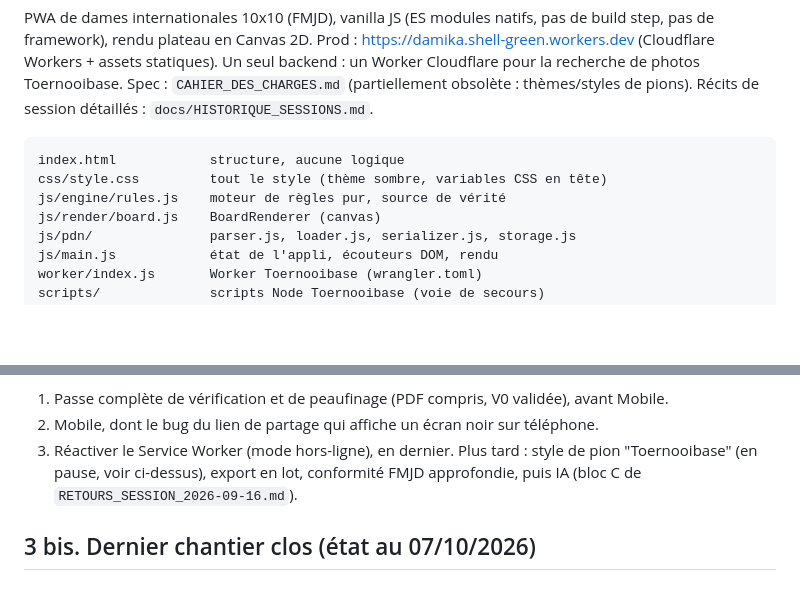
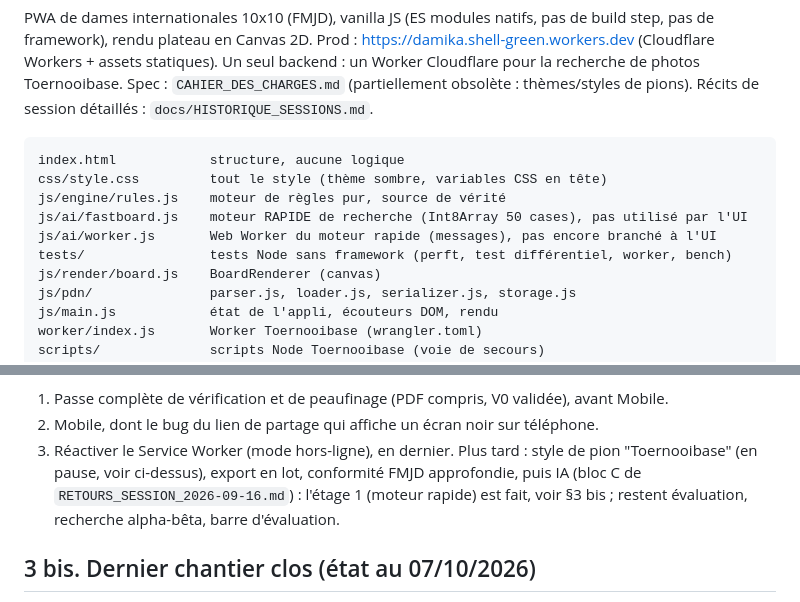
Before and after one commit to Mikado1666/DamikA, a Markdown page: CLAUDE.md, 2 parts joined by grey strips. GitHub-like rendering; blank space fills up the shorter version.

```diff
--- a/CLAUDE.md
+++ b/CLAUDE.md
@@ -12,6 +12,9 @@ thèmes/styles de pions). Récits de session détaillés : `docs/HISTORIQUE_SESS
 index.html            structure, aucune logique
 css/style.css         tout le style (thème sombre, variables CSS en tête)
 js/engine/rules.js    moteur de règles pur, source de vérité
+js/ai/fastboard.js    moteur RAPIDE de recherche (Int8Array 50 cases), pas utilisé par l'UI
+js/ai/worker.js       Web Worker du moteur rapide (messages), pas encore branché à l'UI
+tests/                tests Node sans framework (perft, test différentiel, worker, bench)
 js/render/board.js    BoardRenderer (canvas)
 js/pdn/               parser.js, loader.js, serializer.js, storage.js
 js/main.js            état de l'appli, écouteurs DOM, rendu
@@ -245,7 +264,8 @@ photos, Toernooibase) ; partage lien + QR ; sons + volume/mute ; identité visue
 2. Mobile, dont le bug du lien de partage qui affiche un écran noir sur téléphone.
 3. Réactiver le Service Worker (mode hors-ligne), en dernier.
 Plus tard : style de pion "Toernooibase" (en pause, voir ci-dessus), export en lot,
-conformité FMJD approfondie, puis IA (bloc C de `RETOURS_SESSION_2026-09-16.md`).
+conformité FMJD approfondie, puis IA (bloc C de `RETOURS_SESSION_2026-09-16.md`) : l'étage 1
+(moteur rapide) est fait, voir §3 bis ; restent évaluation, recherche alpha-bêta, barre d'évaluation.
 
 ## 3 bis. Dernier chantier clos (état au 07/10/2026)
 
```
Also changed, not shown: other parts of CLAUDE.md (+32 -2 lines), docs/SESSION_DERNIERE.md (added, +65 -0 lines).
